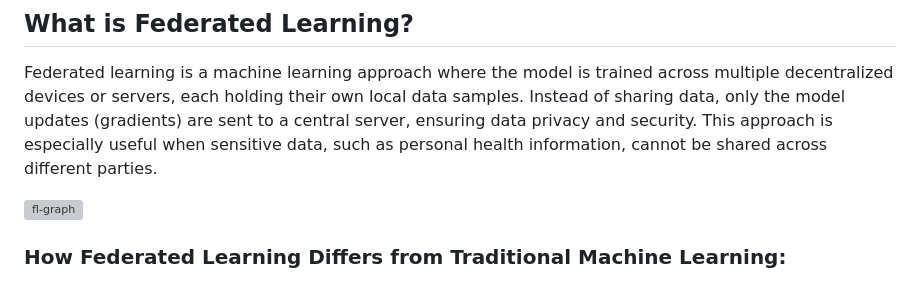
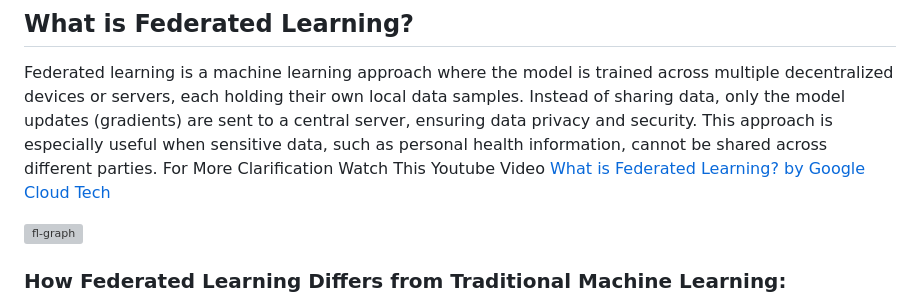
Before and after one commit to Arshad-ahmedk/federated_leaarning_implementation-master, a Markdown page: README.md, the part around the change. GitHub-like rendering; grey boxes are pictures that could not be loaded.

```diff
--- a/README.md
+++ b/README.md
@@ -5,6 +5,8 @@ This project implements federated learning to predict mental health conditions b
 ## What is Federated Learning?
 
 Federated learning is a machine learning approach where the model is trained across multiple decentralized devices or servers, each holding their own local data samples. Instead of sharing data, only the model updates (gradients) are sent to a central server, ensuring data privacy and security. This approach is especially useful when sensitive data, such as personal health information, cannot be shared across different parties.
+For More Clarification Watch This Youtube Video [What is Federated Learning? by Google Cloud Tech](https://youtu.be/X8YYWunttOY?si=Mf1OgyA0-LUxXaIz
+)
 
 ![fl-graph](https://github.com/user-attachments/assets/2307fcbe-6053-475b-8168-d5968fc279d9)
 
```
